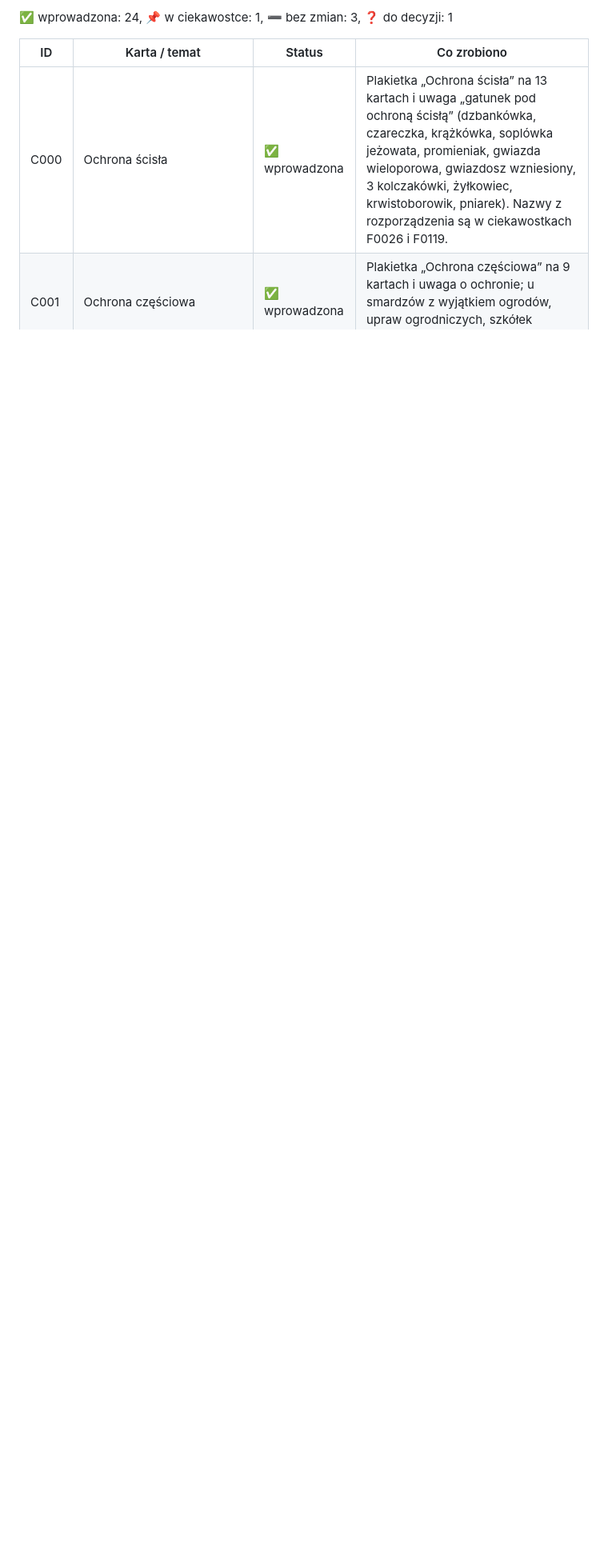
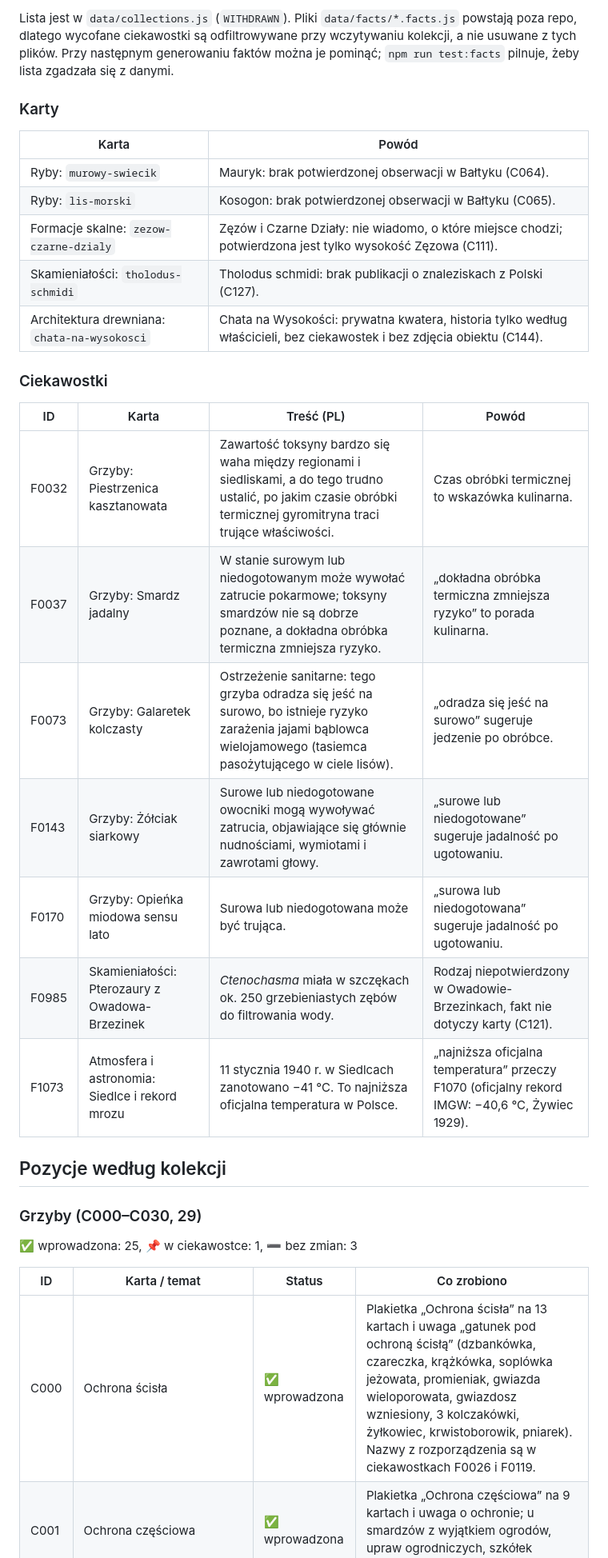
Before and after one commit to Alamator/niezwykle-grzyby-polski, a Markdown page: docs/content/poprawki-2026-10-wdrozenie.md, the part around one of its changes. Shown at 80% size. Rendered like a GitHub page; blank space fills up the shorter version.

Commit message:
docs: corrections report with the decisions and the withdrawn list
Co-Authored-By: Claude Opus 5.5 <noreply@anthropic.com>
Claude-Session: https://claude.ai/code/session_01TRSco8N3gbNLfCWQxcCetd

```diff
--- a/docs/content/poprawki-2026-10-wdrozenie.md
+++ b/docs/content/poprawki-2026-10-wdrozenie.md
@@ -17,9 +17,37 @@ Gdy zmieniała się nazwa polska (albo łacińska), dawna nazwa trafiła do pola
 
-✅ wprowadzona: 24, 📌 w ciekawostce: 1, ➖ bez zmian: 3, ❓ do decyzji: 1
+Lista jest w `data/collections.js` (`WITHDRAWN`). Pliki `data/facts/*.facts.js` powstają poza repo, dlatego wycofane ciekawostki są odfiltrowywane przy wczytywaniu kolekcji, a nie usuwane z tych plików. Przy następnym generowaniu faktów można je pominąć; `npm run test:facts` pilnuje, żeby lista zgadzała się z danymi.
+
+### Karty
+
+| Karta | Powód |
+| --- | --- |
+| Ryby: `murowy-swiecik` | Mauryk: brak potwierdzonej obserwacji w Bałtyku (C064). |
+| Ryby: `lis-morski` | Kosogon: brak potwierdzonej obserwacji w Bałtyku (C065). |
+| Formacje skalne: `zezow-czarne-dzialy` | Zęzów i Czarne Działy: nie wiadomo, o które miejsce chodzi; potwierdzona jest tylko wysokość Zęzowa (C111). |
+| Skamieniałości: `tholodus-schmidi` | Tholodus schmidi: brak publikacji o znaleziskach z Polski (C127). |
+| Architektura drewniana: `chata-na-wysokosci` | Chata na Wysokości: prywatna kwatera, historia tylko według właścicieli, bez ciekawostek i bez zdjęcia obiektu (C144). |
+
+### Ciekawostki
+
+| ID | Karta | Treść (PL) | Powód |
+| --- | --- | --- | --- |
+| F0032 | Grzyby: Piestrzenica kasztanowata | Zawartość toksyny bardzo się waha między regionami i siedliskami, a do tego trudno ustalić, po jakim czasie obróbki termicznej gyromitryna traci trujące właściwości. | Czas obróbki termicznej to wskazówka kulinarna. |
+| F0037 | Grzyby: Smardz jadalny | W stanie surowym lub niedogotowanym może wywołać zatrucie pokarmowe; toksyny smardzów nie są dobrze poznane, a dokładna obróbka termiczna zmniejsza ryzyko. | „dokładna obróbka termiczna zmniejsza ryzyko” to porada kulinarna. |
+| F0073 | Grzyby: Galaretek kolczasty | Ostrzeżenie sanitarne: tego grzyba odradza się jeść na surowo, bo istnieje ryzyko zarażenia jajami bąblowca wielojamowego (tasiemca pasożytującego w ciele lisów). | „odradza się jeść na surowo” sugeruje jedzenie po obróbce. |
+| F0143 | Grzyby: Żółciak siarkowy | Surowe lub niedogotowane owocniki mogą wywoływać zatrucia, objawiające się głównie nudnościami, wymiotami i zawrotami głowy. | „surowe lub niedogotowane” sugeruje jadalność po ugotowaniu. |
+| F0170 | Grzyby: Opieńka miodowa sensu lato | Surowa lub niedogotowana może być trująca. | „surowa lub niedogotowana” sugeruje jadalność po ugotowaniu. |
+| F0985 | Skamieniałości: Pterozaury z Owadowa-Brzezinek | *Ctenochasma* miała w szczękach ok. 250 grzebieniastych zębów do filtrowania wody. | Rodzaj niepotwierdzony w Owadowie-Brzezinkach, fakt nie dotyczy karty (C121). |
+| F1073 | Atmosfera i astronomia: Siedlce i rekord mrozu | 11 stycznia 1940 r. w Siedlcach zanotowano −41 °C. To najniższa oficjalna temperatura w Polsce. | „najniższa oficjalna temperatura” przeczy F1070 (oficjalny rekord IMGW: −40,6 °C, Żywiec 1929). |
+
+## Pozycje według kolekcji
+
+### Grzyby (C000–C030, 29)
+
+✅ wprowadzona: 25, 📌 w ciekawostce: 1, ➖ bez zmian: 3
 
 | ID | Karta / temat | Status | Co zrobiono |
 | --- | --- | --- | --- |
-| C000 | Ochrona ścisła | ✅ wprowadzona | Plakietka „Ochrona ścisła” na 13 kartach i uwaga „gatunek pod ochroną ścisłą” (dzbankówka, czareczka, krążkówka, soplówka jeżowata, promieniak, gwiazda wieloporowa, gwiazdosz wzniesiony, 3 kolczakówki, żyłkowiec, krwistoborowik, pniarek). Nazwy z rozporządzenia są w ciekawostkach F0026 i F0119. |
+| C000 | Ochrona ścisła | ✅ wprowadzona | Plakietka „Ochrona ścisła” na 13 kartach i uwaga „gatunek pod ochroną ścisłą” (dzbankówka, czareczka, krążkówka, soplówka jeżowata, promieniak, gwiazda wieloporowata, gwiazdosz wzniesiony, 3 kolczakówki, żyłkowiec, krwistoborowik, pniarek). Nazwy z rozporządzenia są w ciekawostkach F0026 i F0119. |
 | C001 | Ochrona częściowa | ✅ wprowadzona | Plakietka „Ochrona częściowa” na 9 kartach i uwaga o ochronie; u smardzów z wyjątkiem ogrodów, upraw ogrodniczych, szkółek leśnych i terenów zieleni. |
 | C002 | Status ochrony: ozorek, lakownica, soplówka bukowa, szyszkowiec, krążkówka | ✅ wprowadzona | Uwagi ozorka, lakownicy, soplówki bukowej, szyszkowca i krążkówki podają teraz status ochrony zamiast „sprawdzić”. |
 | C003 | Nie są chronione | ➖ bez zmian | Karty tych 6 gatunków nie twierdzą, że są chronione; wykreślenie z listy opisują ciekawostki (F0010, F0016, F0052, F0093, F0166). |
```
Also changed, not shown: other parts of docs/content/poprawki-2026-10-wdrozenie.md (+50 -50 lines).
